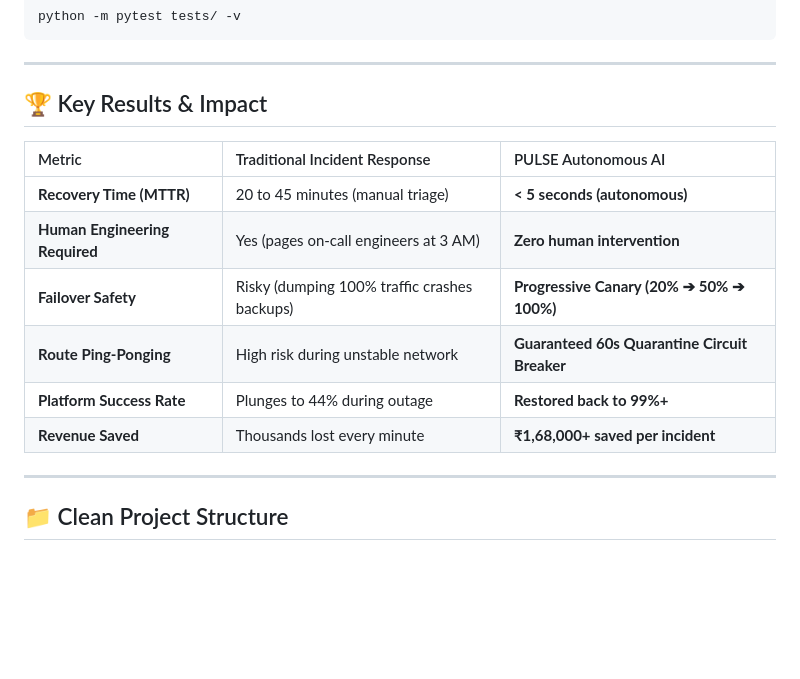
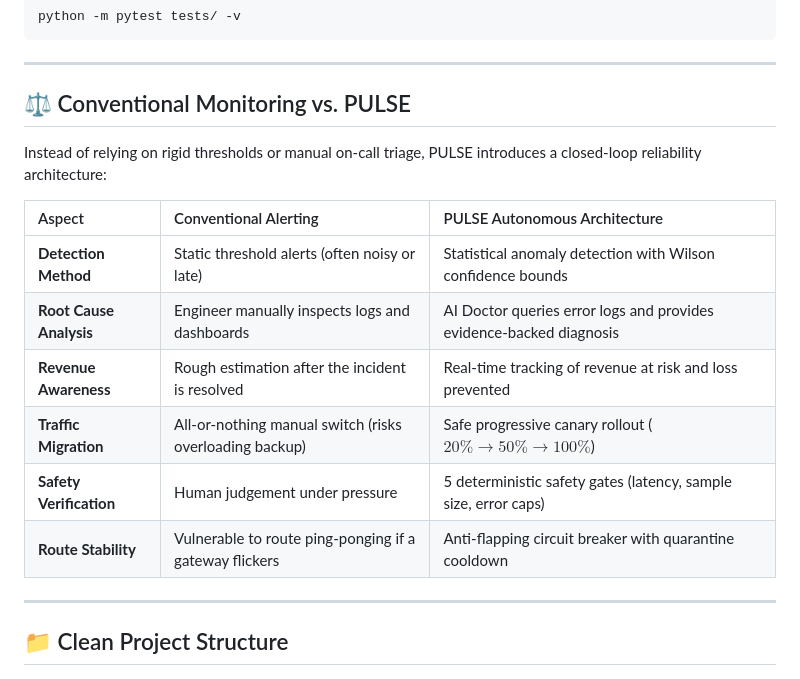
Before and after one commit to abhinandnm/pulse, a Markdown page: README.md, the part around the change. Drawn GitHub-style; blank space fills up the shorter version.

Commit message:
docs: use natural architectural comparison in README

```diff
--- a/README.md
+++ b/README.md
@@ -96,16 +96,18 @@ python -m pytest tests/ -v
 
 ---
 
-## 🏆 Key Results & Impact
+## ⚖️ Conventional Monitoring vs. PULSE
 
-| Metric | Traditional Incident Response | PULSE Autonomous AI |
+Instead of relying on rigid thresholds or manual on-call triage, PULSE introduces a closed-loop reliability architecture:
+
+| Aspect | Conventional Alerting | PULSE Autonomous Architecture |
 | :--- | :--- | :--- |
-| **Recovery Time (MTTR)** | 20 to 45 minutes (manual triage) | **< 5 seconds (autonomous)** |
-| **Human Engineering Required** | Yes (pages on-call engineers at 3 AM) | **Zero human intervention** |
-| **Failover Safety** | Risky (dumping 100% traffic crashes backups) | **Progressive Canary (20% ➔ 50% ➔ 100%)** |
-| **Route Ping-Ponging** | High risk during unstable network | **Guaranteed 60s Quarantine Circuit Breaker** |
-| **Platform Success Rate** | Plunges to 44% during outage | **Restored back to 99%+** |
-| **Revenue Saved** | Thousands lost every minute | **₹1,68,000+ saved per incident** |
+| **Detection Method** | Static threshold alerts (often noisy or late) | Statistical anomaly detection with Wilson confidence bounds |
+| **Root Cause Analysis** | Engineer manually inspects logs and dashboards | AI Doctor queries error logs and provides evidence-backed diagnosis |
+| **Revenue Awareness** | Rough estimation after the incident is resolved | Real-time tracking of revenue at risk and loss prevented |
+| **Traffic Migration** | All-or-nothing manual switch (risks overloading backup) | Safe progressive canary rollout ($20\% \rightarrow 50\% \rightarrow 100\%$) |
+| **Safety Verification** | Human judgement under pressure | 5 deterministic safety gates (latency, sample size, error caps) |
+| **Route Stability** | Vulnerable to route ping-ponging if a gateway flickers | Anti-flapping circuit breaker with quarantine cooldown |
 
 ---
 
```
